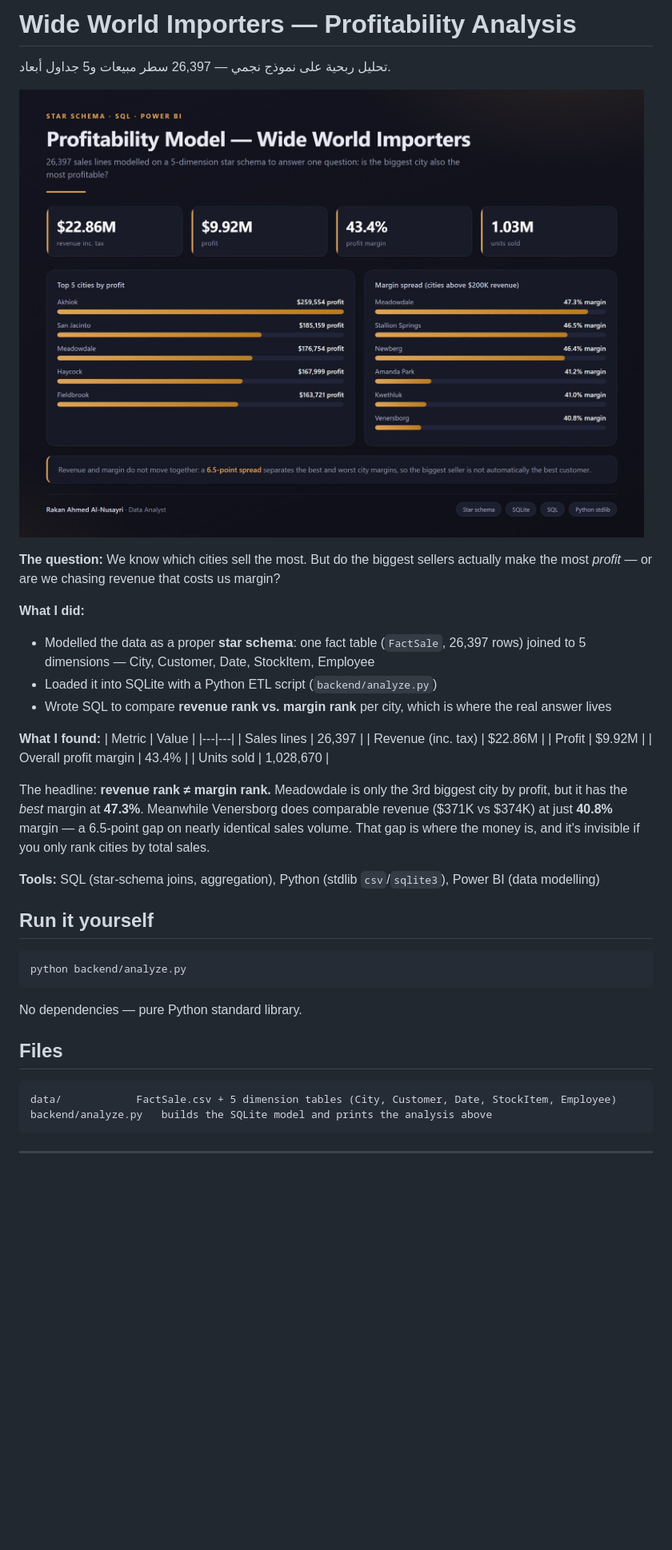
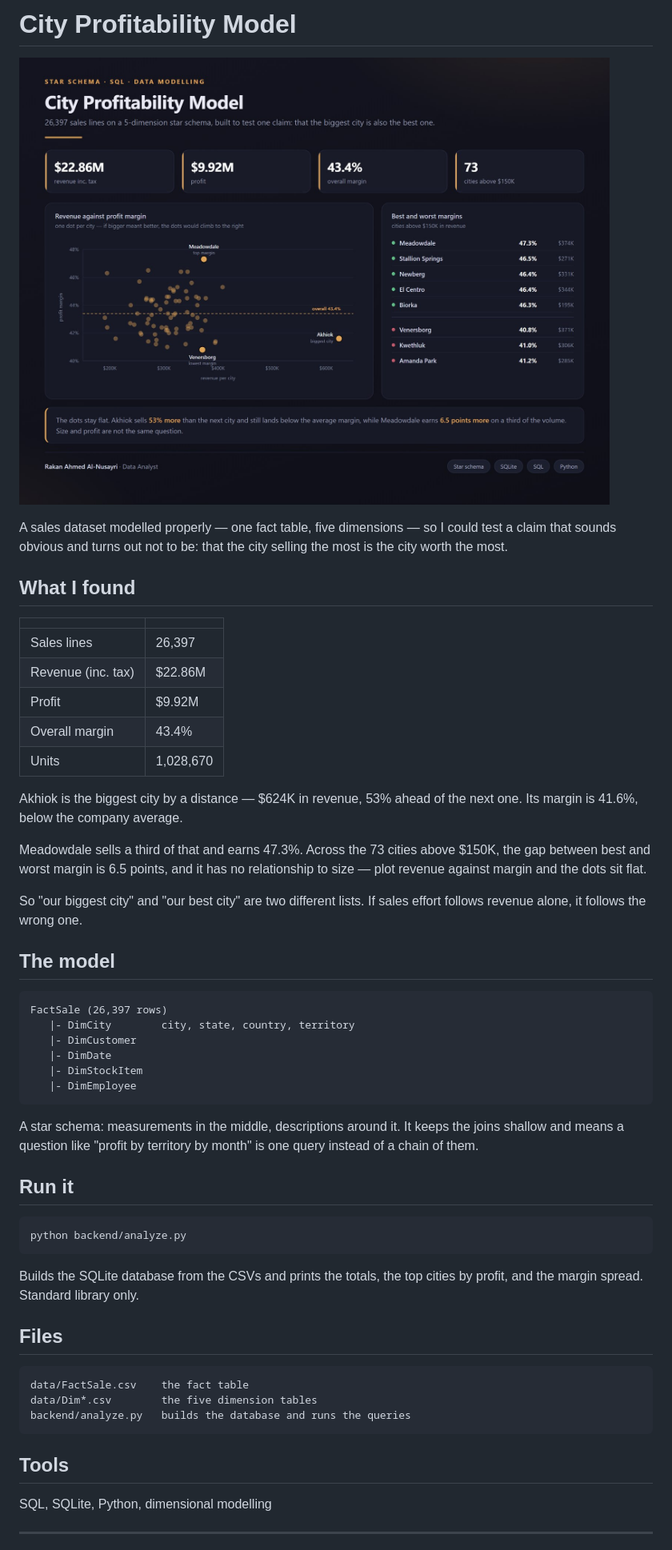
Before and after one commit to RAKAN-A-ALNUSAYRI/city-profitability-model, a Markdown page: README.md, the part around one of its changes. Shown at 80% size. Rendered like a GitHub page; pictures changed too: preview.jpg; blank space fills up the shorter version.

Commit message:
Rewrite README and rebuild the preview chart

````diff
--- a/README.md
+++ b/README.md
@@ -1,51 +1,65 @@
-# Wide World Importers — Profitability Analysis
-
-تحليل ربحية على نموذج نجمي — 26,397 سطر مبيعات و5 جداول أبعاد.
+# City Profitability Model
 
 ![preview](preview.jpg)
 
-**The question:** We know which cities sell the most. But do the biggest
-sellers actually make the most *profit* — or are we chasing revenue that
-costs us margin?
+A sales dataset modelled properly — one fact table, five dimensions — so I could
+test a claim that sounds obvious and turns out not to be: that the city selling
+the most is the city worth the most.
 
-**What I did:**
-- Modelled the data as a proper **star schema**: one fact table (`FactSale`,
-  26,397 rows) joined to 5 dimensions — City, Customer, Date, StockItem, Employee
-- Loaded it into SQLite with a Python ETL script (`backend/analyze.py`)
-- Wrote SQL to compare **revenue rank vs. margin rank** per city, which is
-  where the real answer lives
+## What I found
 
-**What I found:**
-| Metric | Value |
+| | |
 |---|---|
 | Sales lines | 26,397 |
 | Revenue (inc. tax) | $22.86M |
 | Profit | $9.92M |
-| Overall profit margin | 43.4% |
-| Units sold | 1,028,670 |
+| Overall margin | 43.4% |
+| Units | 1,028,670 |
 
-The headline: **revenue rank ≠ margin rank.** Meadowdale is only the 3rd
-biggest city by profit, but it has the *best* margin at **47.3%**. Meanwhile
-Venersborg does comparable revenue ($371K vs $374K) at just **40.8%** margin —
-a 6.5-point gap on nearly identical sales volume. That gap is where the money
-is, and it's invisible if you only rank cities by total sales.
+Akhiok is the biggest city by a distance — $624K in revenue, 53% ahead of the
+next one. Its margin is 41.6%, below the company average.
 
-**Tools:** SQL (star-schema joins, aggregation), Python (stdlib `csv`/`sqlite3`),
-Power BI (data modelling)
+Meadowdale sells a third of that and earns 47.3%. Across the 73 cities above
+$150K, the gap between best and worst margin is 6.5 points, and it has no
+relationship to size — plot revenue against margin and the dots sit flat.
 
-## Run it yourself
+So "our biggest city" and "our best city" are two different lists. If sales
+effort follows revenue alone, it follows the wrong one.
+
+## The model
+
+```
+FactSale (26,397 rows)
+   |- DimCity        city, state, country, territory
+   |- DimCustomer
+   |- DimDate
+   |- DimStockItem
+   |- DimEmployee
+```
+
+A star schema: measurements in the middle, descriptions around it. It keeps the
+joins shallow and means a question like "profit by territory by month" is one
+query instead of a chain of them.
+
+## Run it
 
 ```bash
 python backend/analyze.py
 ```
 
-No dependencies — pure Python standard library.
+Builds the SQLite database from the CSVs and prints the totals, the top cities
+by profit, and the margin spread. Standard library only.
 
 ## Files
 
 ```
-data/            FactSale.csv + 5 dimension tables (City, Customer, Date, StockItem, Employee)
-backend/analyze.py   builds the SQLite model and prints the analysis above
+data/FactSale.csv    the fact table
+data/Dim*.csv        the five dimension tables
+backend/analyze.py   builds the database and runs the queries
 ```
 
+## Tools
+
+SQL, SQLite, Python, dimensional modelling
+
 ---
````
Also changed, not shown: other parts of README.md (+1 -1 lines).
